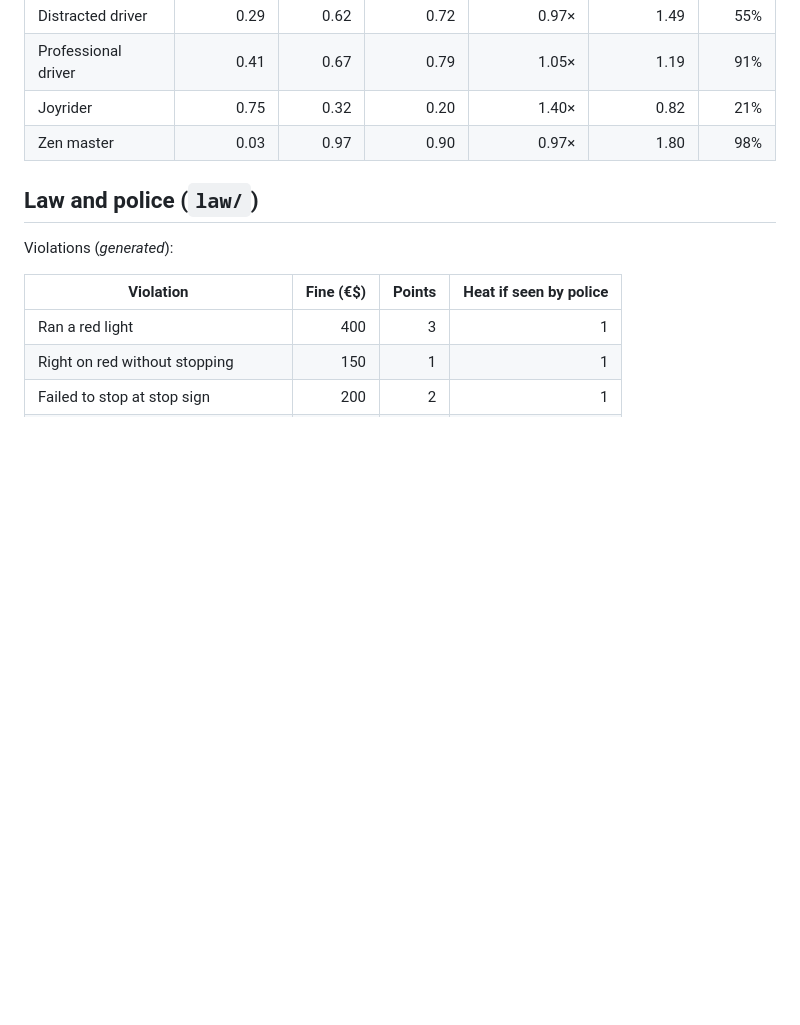
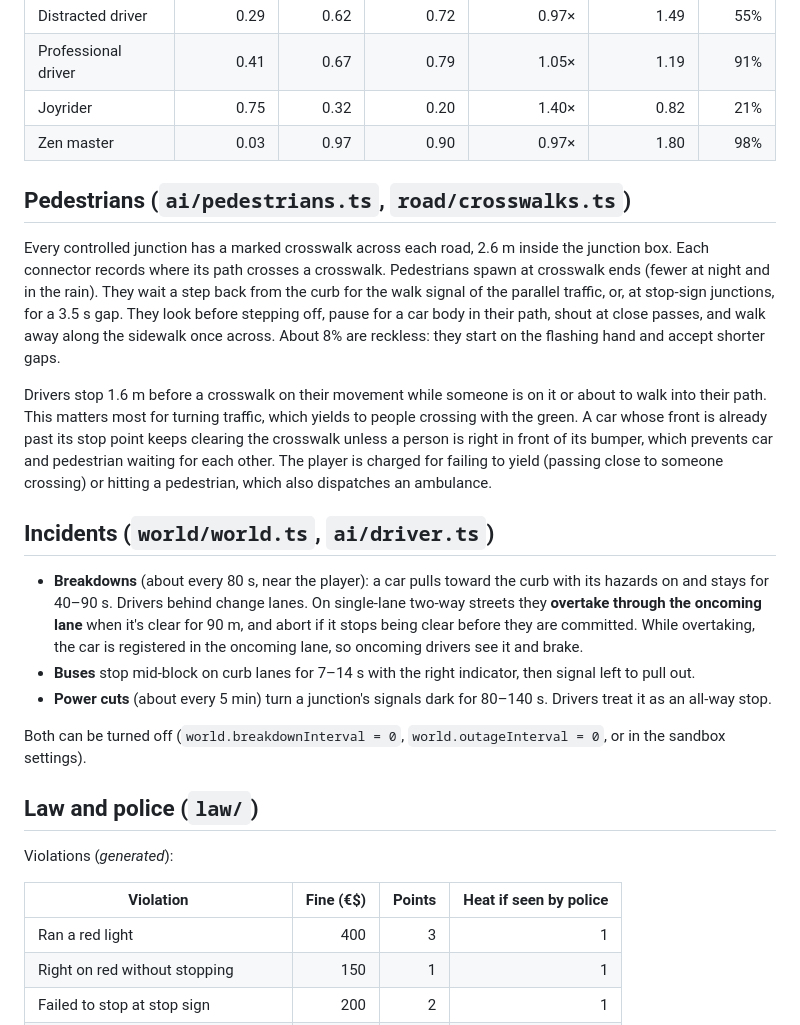
Before and after one commit to ernstmouton7-cmd/Mod-cp2077, a Markdown page: docs/SYSTEMS.md, the part around the change. GitHub-like rendering; blank space fills up the shorter version.

```diff
--- a/docs/SYSTEMS.md
+++ b/docs/SYSTEMS.md
@@ -132,6 +132,40 @@ Personalities (*generated*, averages of the sampled templates):
 | Zen master | 0.03 | 0.97 | 0.90 | 0.97× | 1.80 | 98% |
 <!-- /gen -->
 
+## Pedestrians (`ai/pedestrians.ts`, `road/crosswalks.ts`)
+
+Every controlled junction has a marked crosswalk across each road, 2.6 m inside
+the junction box. Each connector records where its path crosses a crosswalk.
+Pedestrians spawn at crosswalk ends (fewer at night and in the rain). They wait
+a step back from the curb for the walk signal of the parallel traffic, or, at
+stop-sign junctions, for a 3.5 s gap. They look before stepping off, pause for
+a car body in their path, shout at close passes, and walk away along the
+sidewalk once across. About 8% are reckless: they start on the flashing hand
+and accept shorter gaps.
+
+Drivers stop 1.6 m before a crosswalk on their movement while someone is on it
+or about to walk into their path. This matters most for turning traffic, which
+yields to people crossing with the green. A car whose front is already past its
+stop point keeps clearing the crosswalk unless a person is right in front of
+its bumper, which prevents car and pedestrian waiting for each other. The player
+is charged for failing to yield (passing close to someone crossing) or hitting
+a pedestrian, which also dispatches an ambulance.
+
+## Incidents (`world/world.ts`, `ai/driver.ts`)
+
+- **Breakdowns** (about every 80 s, near the player): a car pulls toward the
+  curb with its hazards on and stays for 40–90 s. Drivers behind change lanes.
+  On single-lane two-way streets they **overtake through the oncoming lane**
+  when it's clear for 90 m, and abort if it stops being clear before they are
+  committed. While overtaking, the car is registered in the oncoming lane, so
+  oncoming drivers see it and brake.
+- **Buses** stop mid-block on curb lanes for 7–14 s with the right indicator,
+  then signal left to pull out.
+- **Power cuts** (about every 5 min) turn a junction's signals dark for 80–140 s.
+  Drivers treat it as an all-way stop.
+
+Both can be turned off (`world.breakdownInterval = 0`, `world.outageInterval = 0`, or in the sandbox settings).
+
 ## Law and police (`law/`)
 
 Violations (*generated*):
```
Also changed, not shown: README.md (+9 -1 lines).
